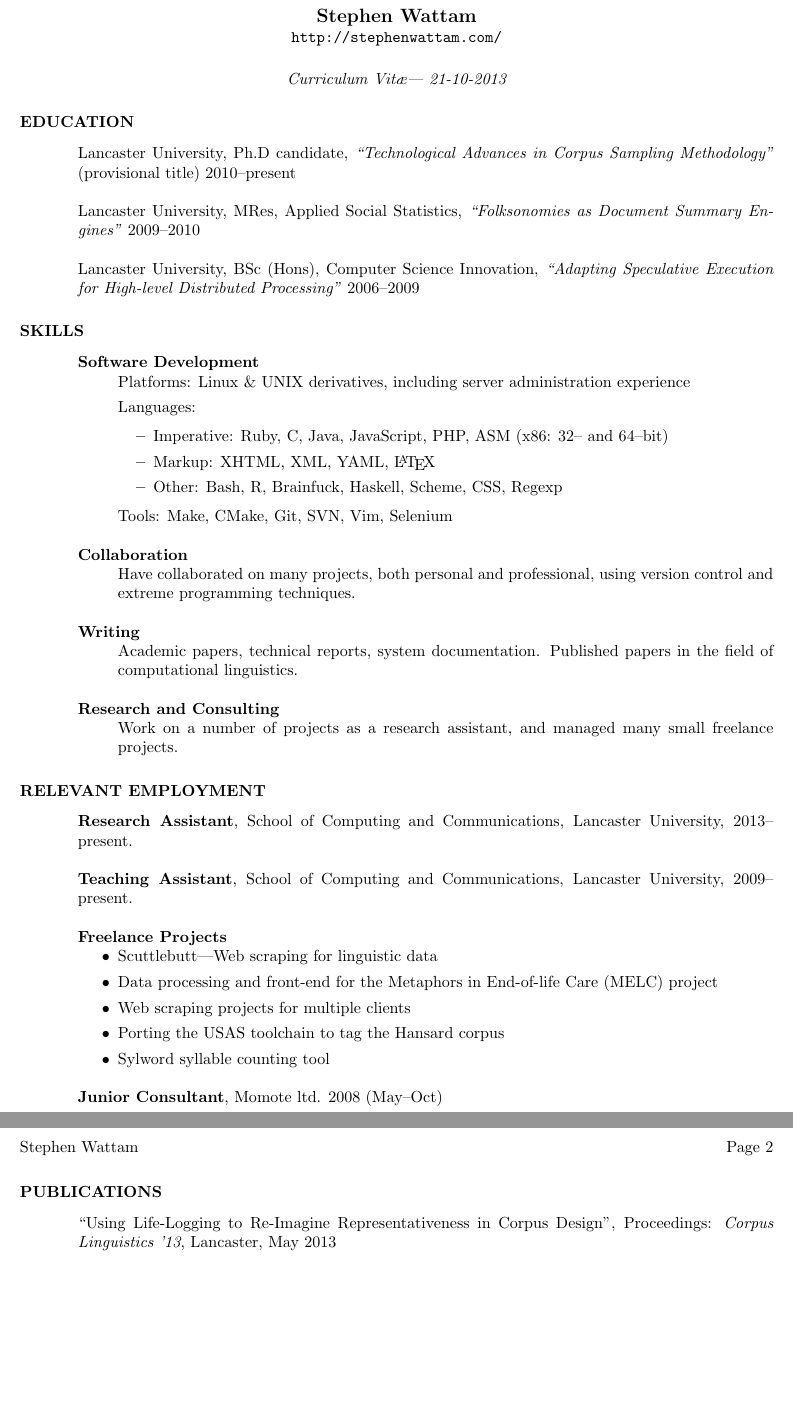
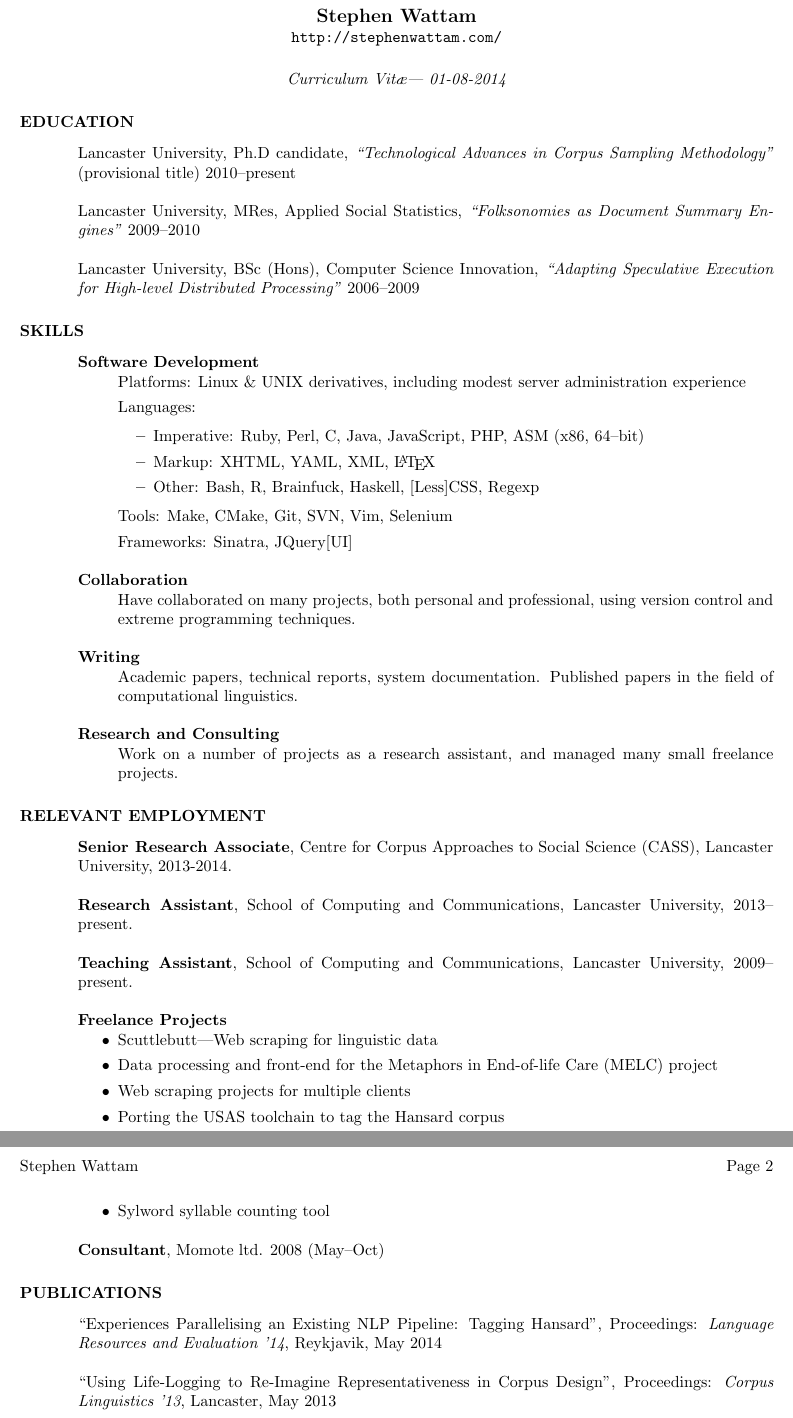
Before and after one commit to StephenWattam/CV, a LaTeX CV (cv.tex): two parts of pages 1 and 2 of 2, joined at a grey line, cut so that both start at the same text, the shorter picture padded with empty space. Compiled offline with pdfLaTeX.

Commit message:
Updates to CV

```diff
--- a/cv.tex
+++ b/cv.tex
@@ -24,7 +24,7 @@
 
 \begin{resume}
 \vspace{0.2in}
-\moveleft.5\sectionwidth\centerline{\it Curriculum Vit\ae --- 21-10-2013}
+\moveleft.5\sectionwidth\centerline{\it Curriculum Vit\ae --- 01-08-2014}
 
 \section{EDUCATION}
 \vspace{0.1in}
@@ -49,14 +49,15 @@
 
    {\bf Software Development}
         \begin{itemize}
-            \item[] Platforms: Linux \& UNIX derivatives, including server administration experience
+            \item[] Platforms: Linux \& UNIX derivatives, including modest server administration experience
             \item[] Languages:
                 \begin{itemize}
-                    \item Imperative: Ruby, C, Java, JavaScript, PHP, ASM (x86: 32-- and 64--bit)
-                    \item Markup: XHTML, XML, YAML, \LaTeX
-                    \item Other: Bash, R, Brainfuck, Haskell, Scheme, CSS, Regexp
+                    \item Imperative: Ruby, Perl, C, Java, JavaScript, PHP, ASM (x86, 64--bit)
+                    \item Markup: XHTML, YAML, XML, \LaTeX
+                    \item Other: Bash, R, Brainfuck, Haskell, [Less]CSS, Regexp
                 \end{itemize}
             \item[] Tools: Make, CMake, Git, SVN, Vim, Selenium
+            \item[] Frameworks: Sinatra, JQuery[UI]
         \end{itemize}
 
   {\bf Collaboration}
@@ -80,6 +81,11 @@
 \section{RELEVANT EMPLOYMENT}
 \vspace{0.1in}
 
+    {\bf Senior Research Associate},
+    Centre for Corpus Approaches to Social Science (CASS),
+    Lancaster University,
+    2013-2014.
+
     {\bf Research Assistant},
     School of Computing and Communications,
     Lancaster University,
@@ -99,13 +105,19 @@
         \item Sylword syllable counting tool
     \end{itemize}
 
-    {\bf Junior Consultant},
+    {\bf Consultant},
     Momote ltd.
     2008 (May--Oct)
 
 
 \section{PUBLICATIONS}
 \vspace{0.1in}
+
+``Experiences Parallelising an Existing NLP Pipeline: Tagging Hansard'',
+Proceedings: {\it Language Resources and Evaluation '14},
+Reykjavik,
+May 2014
+
 ``Using Life-Logging to Re-Imagine Representativeness in Corpus Design'',
 Proceedings: {\it Corpus Linguistics '13},
 Lancaster,
```
